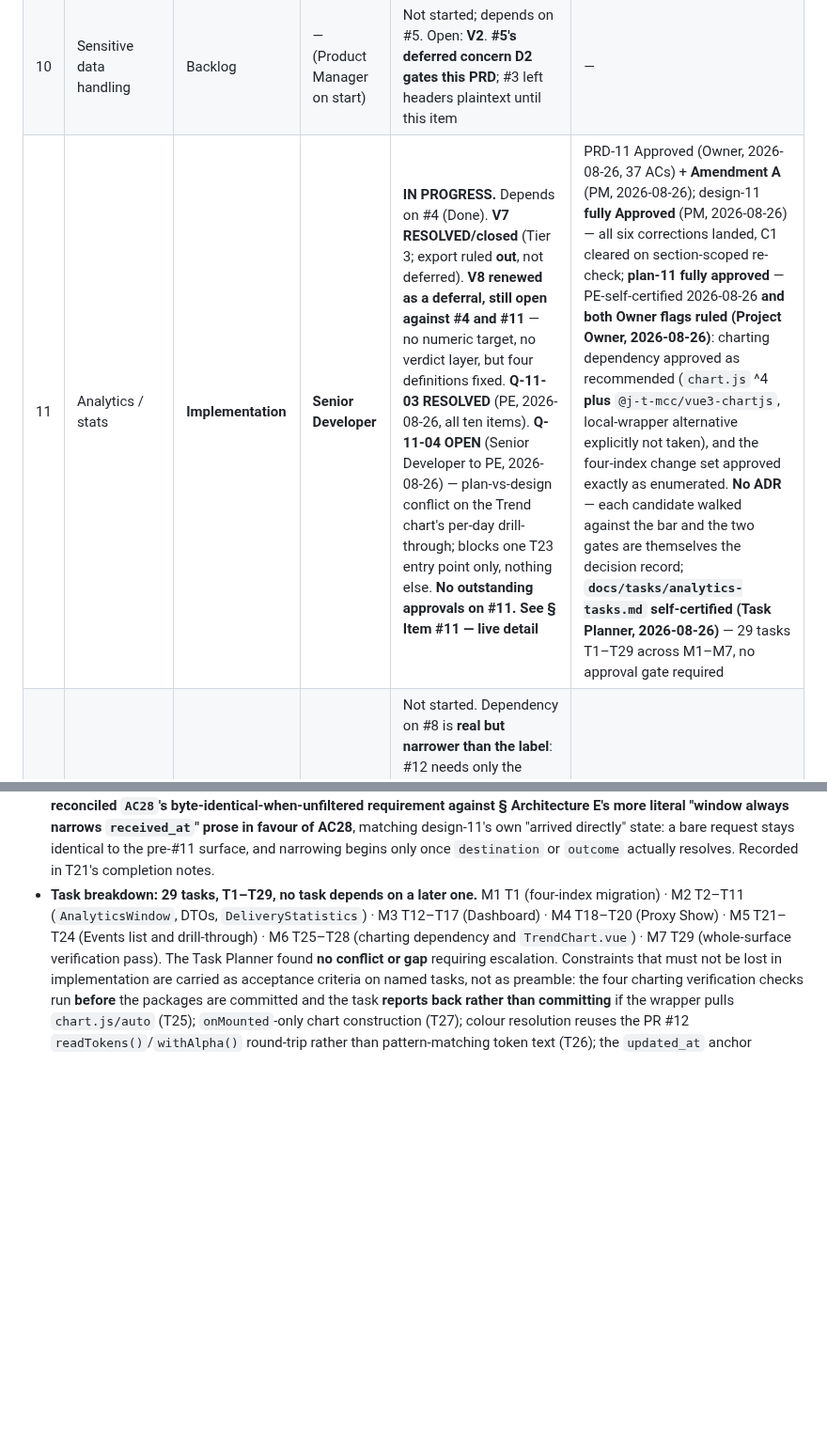
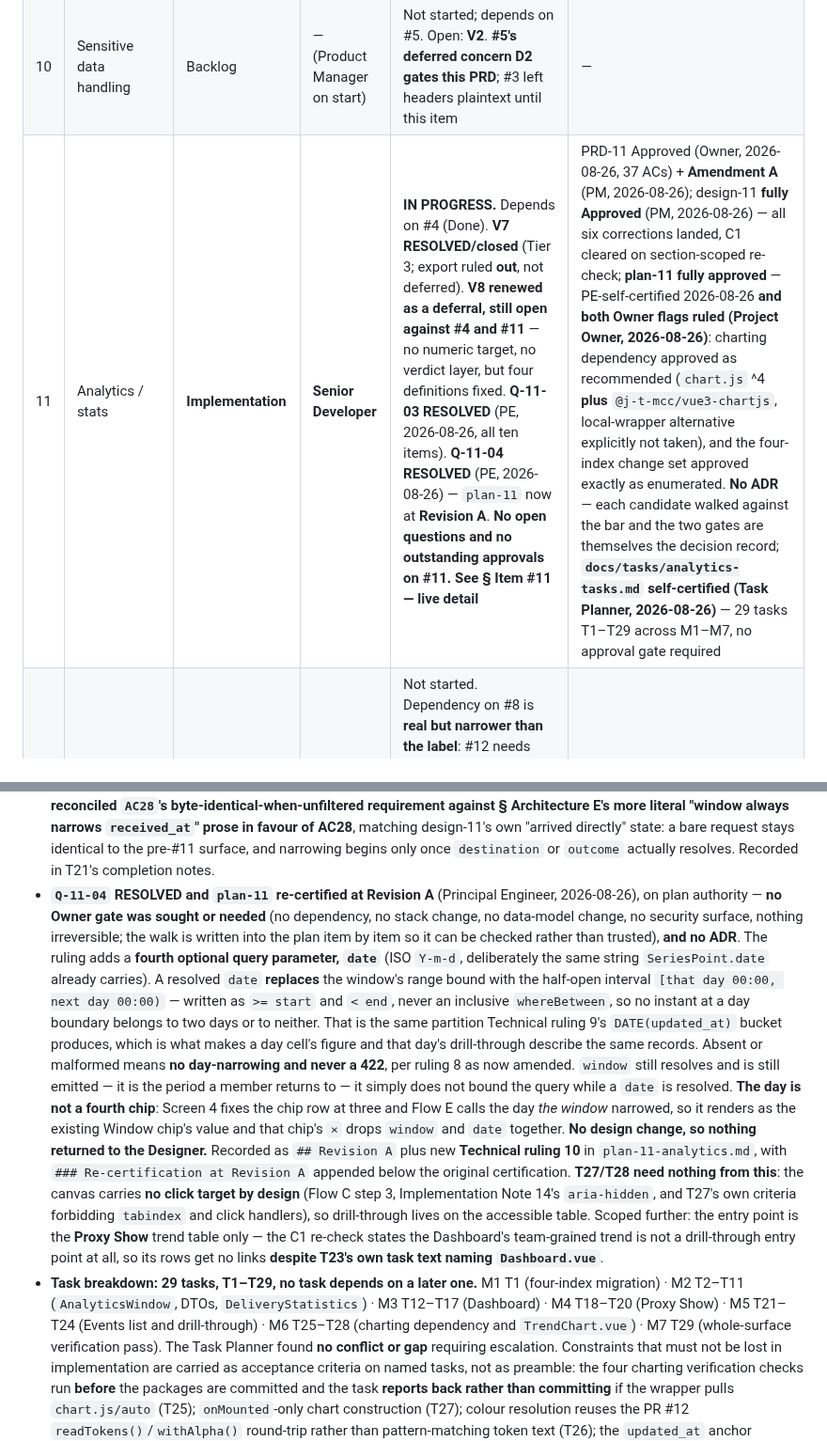
Before and after one commit to J-T-McC/webhook-proxy-service, a Markdown page: docs/status.md, 2 parts joined by grey strips. Shown at 94% size. GitHub-like rendering; blank space fills up the shorter version.

Commit message:
docs(item-11): record Q-11-04 resolved, plan-11 at Revision A
- fourth optional `date` parameter rules the Trend per-day drill-through; half-open day bound, no 422, window still emitted
- the day renders as the existing Window chip's value, so no design change and nothing returned to the Designer
- ruled on plan authority with no Owner gate and no ADR; the walk is written into the plan
- T27/T28 unaffected: the canvas carries no click target by design
- entry point is the Proxy Show trend table only, despite T23's task text naming Dashboard.vue

Co-Authored-By: Claude Opus 5 (1M context) <noreply@anthropic.com>

```diff
--- a/docs/status.md
+++ b/docs/status.md
@@ -57,7 +57,7 @@ Artifact naming is regular: `docs/product/prd-NN-*.md`, `docs/design/design-NN-*
 | 8 | Payload mapping / reshaping | **Deferred (Owner, 2026-08-26)** | — | **Deferred: not needed for MVP.** Artifacts complete and **parked, not withdrawn**; zero implementation exists (`PipelineFactory` carries only its reserved `#8` comment), so deferral unwinds nothing in code | PRD-08 Approved (Owner, 34 ACs); design-08 PM-approved; plan-08 self-certified **except its two Owner gates, deliberately NOT approved** — a four-table data model must not be approved against a codebase that will have moved by build time; they are re-presented on resumption. ADR-019 **Proposed**. **On resumption see § Item #8 — carried forward** |
 | 9 | Multi-format ingestion | Backlog | — (Product Manager on start) | Not started. **#9 does NOT require #8 (Owner correction, 2026-08-26)** — the roadmap's constraint is *consistency*, one canonical JSON representation, not a functional prerequisite. **Two obligations transfer to whoever goes first: define the canonical JSON representation well enough for #8/#12 to inherit without inventing a second, and rule explicitly on what destinations receive (expected: unchanged — reshaping is #8's)** | — |
 | 10 | Sensitive data handling | Backlog | — (Product Manager on start) | Not started; depends on #5. Open: **V2**. **#5's deferred concern D2 gates this PRD**; #3 left headers plaintext until this item | — |
-| 11 | Analytics / stats | **Implementation** | **Senior Developer** | **IN PROGRESS.** Depends on #4 (Done). **V7 RESOLVED/closed** (Tier 3; export ruled **out**, not deferred). **V8 renewed as a deferral, still open against #4 and #11** — no numeric target, no verdict layer, but four definitions fixed. **Q-11-03 RESOLVED** (PE, 2026-08-26, all ten items). **Q-11-04 OPEN** (Senior Developer to PE, 2026-08-26) — plan-vs-design conflict on the Trend chart's per-day drill-through; blocks one T23 entry point only, nothing else. **No outstanding approvals on #11.** **See § Item #11 — live detail** | PRD-11 Approved (Owner, 2026-08-26, 37 ACs) + **Amendment A** (PM, 2026-08-26); design-11 **fully Approved** (PM, 2026-08-26) — all six corrections landed, C1 cleared on section-scoped re-check; **plan-11 fully approved** — PE-self-certified 2026-08-26 **and both Owner flags ruled (Project Owner, 2026-08-26)**: charting dependency approved as recommended (`chart.js` ^4 **plus** `@j-t-mcc/vue3-chartjs`, local-wrapper alternative explicitly not taken), and the four-index change set approved exactly as enumerated. **No ADR** — each candidate walked against the bar and the two gates are themselves the decision record; **`docs/tasks/analytics-tasks.md` self-certified (Task Planner, 2026-08-26)** — 29 tasks T1–T29 across M1–M7, no approval gate required |
+| 11 | Analytics / stats | **Implementation** | **Senior Developer** | **IN PROGRESS.** Depends on #4 (Done). **V7 RESOLVED/closed** (Tier 3; export ruled **out**, not deferred). **V8 renewed as a deferral, still open against #4 and #11** — no numeric target, no verdict layer, but four definitions fixed. **Q-11-03 RESOLVED** (PE, 2026-08-26, all ten items). **Q-11-04 RESOLVED** (PE, 2026-08-26) — `plan-11` now at **Revision A**. **No open questions and no outstanding approvals on #11.** **See § Item #11 — live detail** | PRD-11 Approved (Owner, 2026-08-26, 37 ACs) + **Amendment A** (PM, 2026-08-26); design-11 **fully Approved** (PM, 2026-08-26) — all six corrections landed, C1 cleared on section-scoped re-check; **plan-11 fully approved** — PE-self-certified 2026-08-26 **and both Owner flags ruled (Project Owner, 2026-08-26)**: charting dependency approved as recommended (`chart.js` ^4 **plus** `@j-t-mcc/vue3-chartjs`, local-wrapper alternative explicitly not taken), and the four-index change set approved exactly as enumerated. **No ADR** — each candidate walked against the bar and the two gates are themselves the decision record; **`docs/tasks/analytics-tasks.md` self-certified (Task Planner, 2026-08-26)** — 29 tasks T1–T29 across M1–M7, no approval gate required |
 | 12 | Change detection | Backlog | — (Product Manager on start) | Not started. Dependency on #8 is **real but narrower than the label**: #12 needs only the **expected incoming structure** slice (plus its establish-from-event-or-sample flow), not the mapping editor. That slice is separable and could ship with #9; blocked while #8 is deferred unless it is extracted | — |
 | 13 | Notifications (in-app & email) | Backlog | — (Product Manager on start) | Not started; depends on #12 (usable earlier for failure alerts once #6 exists). **Inherits no threshold — a cost of the V8 deferral** | — |
 | 14 | Test payloads | Backlog | — (Product Manager on start) | Not started; depends on #1 (more useful after #8) | — |
@@ -164,6 +164,30 @@ plus both Owner flags ruled, 2026-08-26);
   AC28**, matching design-11's own "arrived directly" state: a bare request stays identical
   to the pre-#11 surface, and narrowing begins only once `destination` or `outcome` actually
   resolves. Recorded in T21's completion notes.
+- **`Q-11-04` RESOLVED and `plan-11` re-certified at Revision A** (Principal Engineer,
+  2026-08-26), on plan authority — **no Owner gate was sought or needed** (no dependency, no
+  stack change, no data-model change, no security surface, nothing irreversible; the walk is
+  written into the plan item by item so it can be checked rather than trusted), **and no ADR**.
+  The ruling adds a **fourth optional query parameter, `date`** (ISO `Y-m-d`, deliberately the
+  same string `SeriesPoint.date` already carries). A resolved `date` **replaces** the window's
+  range bound with the half-open interval `[that day 00:00, next day 00:00)` — written as
+  `>= start` and `< end`, never an inclusive `whereBetween`, so no instant at a day boundary
+  belongs to two days or to neither. That is the same partition Technical ruling 9's
+  `DATE(updated_at)` bucket produces, which is what makes a day cell's figure and that day's
+  drill-through describe the same records. Absent or malformed means **no day-narrowing and
+  never a 422**, per ruling 8 as now amended. `window` still resolves and is still emitted —
+  it is the period a member returns to — it simply does not bound the query while a `date` is
+  resolved. **The day is not a fourth chip**: Screen 4 fixes the chip row at three and Flow E
+  calls the day *the window* narrowed, so it renders as the existing Window chip's value and
+  that chip's `×` drops `window` and `date` together. **No design change, so nothing returned
+  to the Designer.** Recorded as `## Revision A` plus new **Technical ruling 10** in
+  `plan-11-analytics.md`, with `### Re-certification at Revision A` appended below the original
+  certification. **T27/T28 need nothing from this**: the canvas carries **no click target by
+  design** (Flow C step 3, Implementation Note 14's `aria-hidden`, and T27's own criteria
+  forbidding `tabindex` and click handlers), so drill-through lives on the accessible table.
+  Scoped further: the entry point is the **Proxy Show** trend table only — the C1 re-check
+  states the Dashboard's team-grained trend is not a drill-through entry point at all, so its
+  rows get no links **despite T23's own task text naming `Dashboard.vue`**.
 - **Task breakdown: 29 tasks, T1–T29, no task depends on a later one.** M1 T1 (four-index
   migration) · M2 T2–T11 (`AnalyticsWindow`, DTOs, `DeliveryStatistics`) · M3 T12–T17
   (Dashboard) · M4 T18–T20 (Proxy Show) · M5 T21–T24 (Events list and drill-through) ·
```
